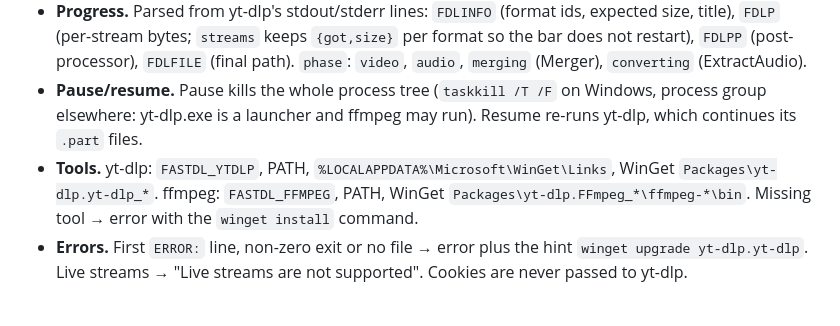
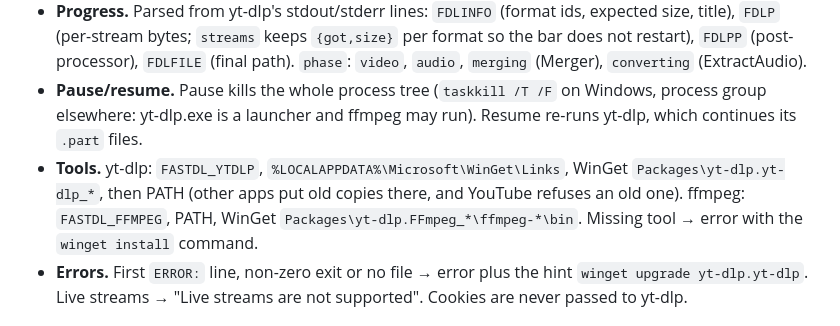
Before and after one commit to 1949-2005/arrow, a Markdown page: docs/SPEC.md, the part around the change. Drawn GitHub-style.

Commit message:
SPEC: yt-dlp lookup order
Co-Authored-By: Claude Opus 5.5 <noreply@anthropic.com>

```diff
--- a/docs/SPEC.md
+++ b/docs/SPEC.md
@@ -78,7 +78,7 @@ Master playlist → highest `BANDWIDTH`. **Separate sound** (X serves video and
 - **Files.** yt-dlp writes into `<dir>\.fastdl\<id>` as `media.<ext>`. On success the file is moved to its final name (`assignName()` with the title, unique ` (n)` names, categories → Video/Music), the temp folder is removed (and `.fastdl` once empty), and Mark-of-the-Web is set.
 - **Progress.** Parsed from yt-dlp's stdout/stderr lines: `FDLINFO` (format ids, expected size, title), `FDLP` (per-stream bytes; `streams` keeps `{got,size}` per format so the bar does not restart), `FDLPP` (post-processor), `FDLFILE` (final path). `phase`: `video`, `audio`, `merging` (Merger), `converting` (ExtractAudio).
 - **Pause/resume.** Pause kills the whole process tree (`taskkill /T /F` on Windows, process group elsewhere: yt-dlp.exe is a launcher and ffmpeg may run). Resume re-runs yt-dlp, which continues its `.part` files.
-- **Tools.** yt-dlp: `FASTDL_YTDLP`, PATH, `%LOCALAPPDATA%\Microsoft\WinGet\Links`, WinGet `Packages\yt-dlp.yt-dlp_*`. ffmpeg: `FASTDL_FFMPEG`, PATH, WinGet `Packages\yt-dlp.FFmpeg_*\ffmpeg-*\bin`. Missing tool → error with the `winget install` command.
+- **Tools.** yt-dlp: `FASTDL_YTDLP`, `%LOCALAPPDATA%\Microsoft\WinGet\Links`, WinGet `Packages\yt-dlp.yt-dlp_*`, then PATH (other apps put old copies there, and YouTube refuses an old one). ffmpeg: `FASTDL_FFMPEG`, PATH, WinGet `Packages\yt-dlp.FFmpeg_*\ffmpeg-*\bin`. Missing tool → error with the `winget install` command.
 - **Errors.** First `ERROR:` line, non-zero exit or no file → error plus the hint `winget upgrade yt-dlp.yt-dlp`. Live streams → "Live streams are not supported". Cookies are never passed to yt-dlp.
 
 ## Data model
```
